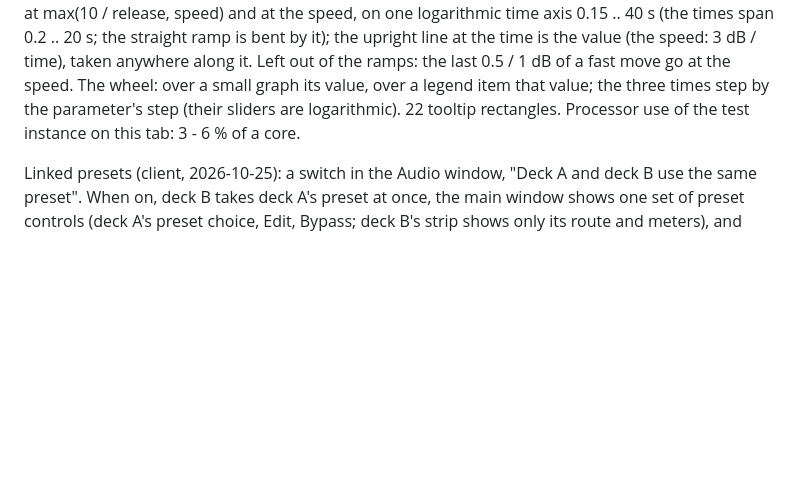
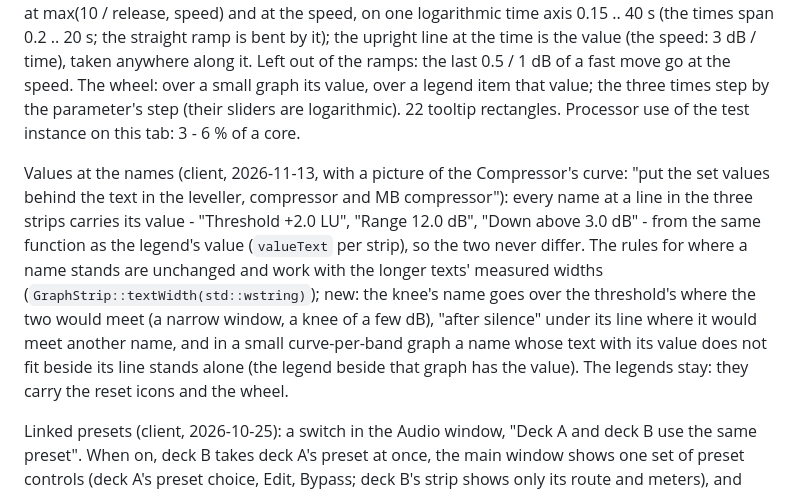
Before and after one commit to hghaken/DJAP, a Markdown page: docs/design.md, the part around the change. GitHub-like rendering; blank space fills up the shorter version.

```diff
--- a/docs/design.md
+++ b/docs/design.md
@@ -809,6 +809,16 @@ go at the speed. The wheel: over a small graph its value, over a legend item tha
 the parameter's step (their sliders are logarithmic). 22 tooltip rectangles. Processor use of the test instance on
 this tab: 3 - 6 % of a core.
 
+Values at the names (client, 2026-11-13, with a picture of the Compressor's curve: "put the set values behind the
+text in the leveller, compressor and MB compressor"): every name at a line in the three strips carries its value -
+"Threshold +2.0 LU", "Range 12.0 dB", "Down above 3.0 dB" - from the same function as the legend's value
+(`valueText` per strip), so the two never differ. The rules for where a name stands are unchanged and work with the
+longer texts' measured widths (`GraphStrip::textWidth(std::wstring)`); new: the knee's name goes over the
+threshold's where the two would meet (a narrow window, a knee of a few dB), "after silence" under its line where it
+would meet another name, and in a small curve-per-band graph a name whose text with its value does not fit beside
+its line stands alone (the legend beside that graph has the value). The legends stay: they carry the reset icons
+and the wheel.
+
 Linked presets (client, 2026-10-25): a switch in the Audio window, "Deck A and deck B use the same preset". When
 on, deck B takes deck A's preset at once, the main window shows one set of preset controls (deck A's preset
 choice, Edit, Bypass; deck B's strip shows only its
```
Also changed, not shown: SECURITY.md (deleted, +0 -30 lines), docs/manual.md (+8 -5 lines), docs/images/compressor.jpg, docs/images/leveller.jpg, docs/images/mbcompressor.jpg, 10 other files.
